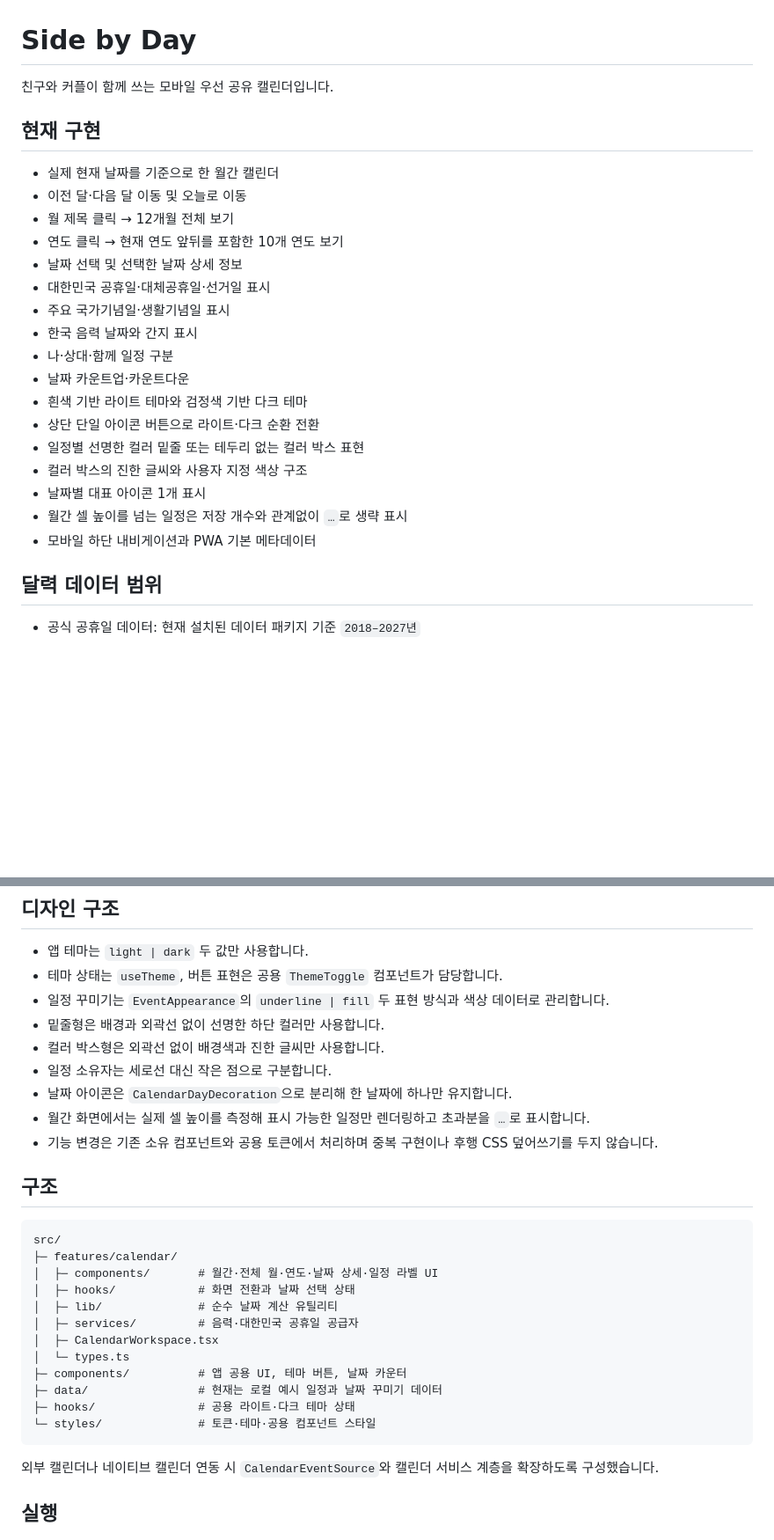
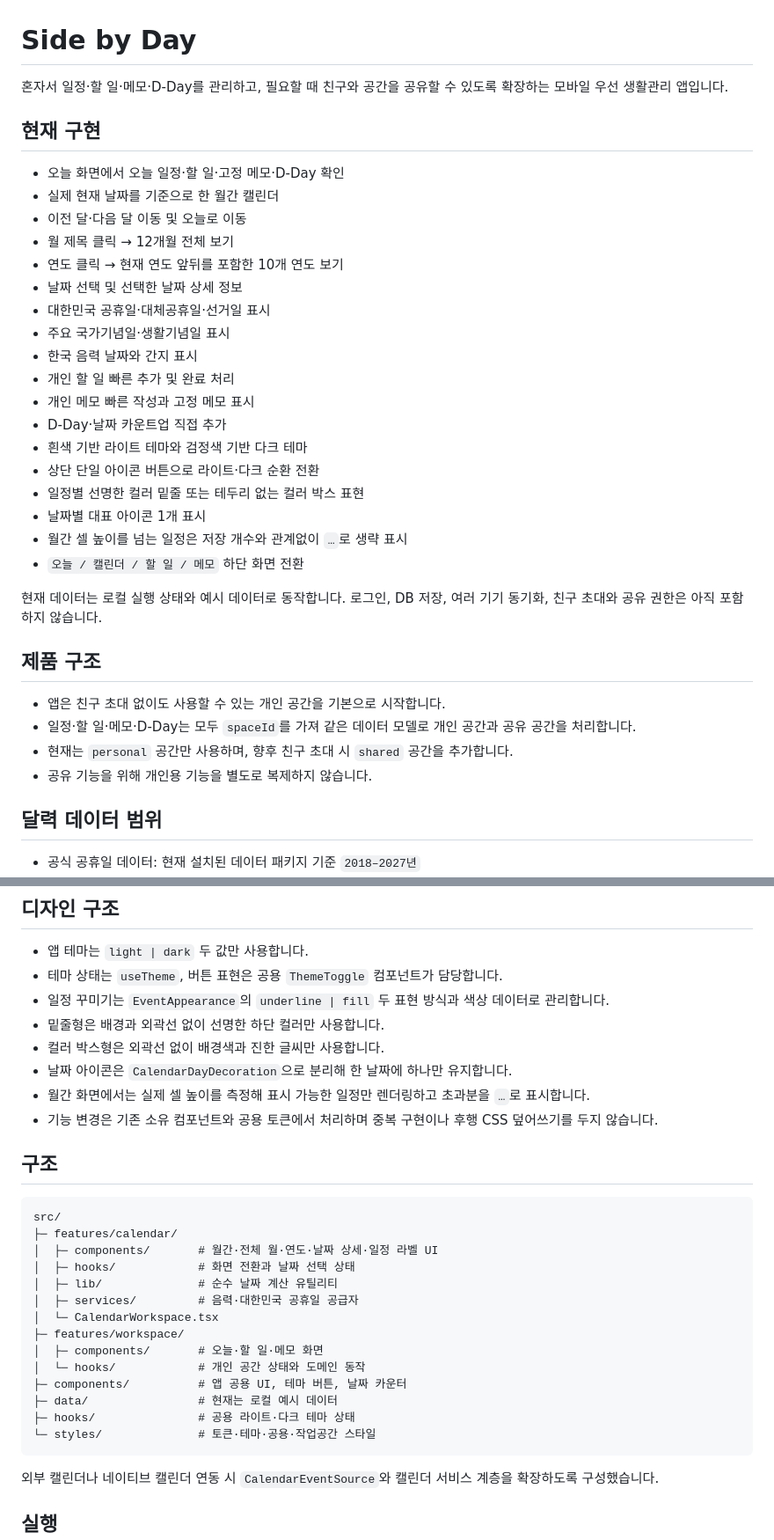
Before and after one commit to coffee-and/side-by-day, a Markdown page: README.md, 2 parts joined by grey strips. Shown at 88% size. GitHub-like rendering; blank space fills up the shorter version.

Commit message:
개인 생활관리 중심 구조 문서화

````diff
--- a/README.md
+++ b/README.md
@@ -1,9 +1,10 @@
 # Side by Day
 
-친구와 커플이 함께 쓰는 모바일 우선 공유 캘린더입니다.
+혼자서 일정·할 일·메모·D-Day를 관리하고, 필요할 때 친구와 공간을 공유할 수 있도록 확장하는 모바일 우선 생활관리 앱입니다.
 
 ## 현재 구현
 
+- 오늘 화면에서 오늘 일정·할 일·고정 메모·D-Day 확인
 - 실제 현재 날짜를 기준으로 한 월간 캘린더
 - 이전 달·다음 달 이동 및 오늘로 이동
 - 월 제목 클릭 → 12개월 전체 보기
@@ -12,15 +13,24 @@
 - 대한민국 공휴일·대체공휴일·선거일 표시
 - 주요 국가기념일·생활기념일 표시
 - 한국 음력 날짜와 간지 표시
-- 나·상대·함께 일정 구분
-- 날짜 카운트업·카운트다운
+- 개인 할 일 빠른 추가 및 완료 처리
+- 개인 메모 빠른 작성과 고정 메모 표시
+- D-Day·날짜 카운트업 직접 추가
 - 흰색 기반 라이트 테마와 검정색 기반 다크 테마
 - 상단 단일 아이콘 버튼으로 라이트·다크 순환 전환
 - 일정별 선명한 컬러 밑줄 또는 테두리 없는 컬러 박스 표현
-- 컬러 박스의 진한 글씨와 사용자 지정 색상 구조
 - 날짜별 대표 아이콘 1개 표시
 - 월간 셀 높이를 넘는 일정은 저장 개수와 관계없이 `…`로 생략 표시
-- 모바일 하단 내비게이션과 PWA 기본 메타데이터
+- `오늘 / 캘린더 / 할 일 / 메모` 하단 화면 전환
+
+현재 데이터는 로컬 실행 상태와 예시 데이터로 동작합니다. 로그인, DB 저장, 여러 기기 동기화, 친구 초대와 공유 권한은 아직 포함하지 않습니다.
+
+## 제품 구조
+
+- 앱은 친구 초대 없이도 사용할 수 있는 개인 공간을 기본으로 시작합니다.
+- 일정·할 일·메모·D-Day는 모두 `spaceId`를 가져 같은 데이터 모델로 개인 공간과 공유 공간을 처리합니다.
+- 현재는 `personal` 공간만 사용하며, 향후 친구 초대 시 `shared` 공간을 추가합니다.
+- 공유 기능을 위해 개인용 기능을 별도로 복제하지 않습니다.
 
 ## 달력 데이터 범위
 
@@ -37,7 +47,6 @@
 - 일정 꾸미기는 `EventAppearance`의 `underline | fill` 두 표현 방식과 색상 데이터로 관리합니다.
 - 밑줄형은 배경과 외곽선 없이 선명한 하단 컬러만 사용합니다.
 - 컬러 박스형은 외곽선 없이 배경색과 진한 글씨만 사용합니다.
-- 일정 소유자는 세로선 대신 작은 점으로 구분합니다.
 - 날짜 아이콘은 `CalendarDayDecoration`으로 분리해 한 날짜에 하나만 유지합니다.
 - 월간 화면에서는 실제 셀 높이를 측정해 표시 가능한 일정만 렌더링하고 초과분을 `…`로 표시합니다.
 - 기능 변경은 기존 소유 컴포넌트와 공용 토큰에서 처리하며 중복 구현이나 후행 CSS 덮어쓰기를 두지 않습니다.
@@ -51,12 +60,14 @@ src/
 │  ├─ hooks/            # 화면 전환과 날짜 선택 상태
 │  ├─ lib/              # 순수 날짜 계산 유틸리티
 │  ├─ services/         # 음력·대한민국 공휴일 공급자
-│  ├─ CalendarWorkspace.tsx
-│  └─ types.ts
+│  └─ CalendarWorkspace.tsx
+├─ features/workspace/
+│  ├─ components/       # 오늘·할 일·메모 화면
+│  └─ hooks/            # 개인 공간 상태와 도메인 동작
 ├─ components/          # 앱 공용 UI, 테마 버튼, 날짜 카운터
-├─ data/                # 현재는 로컬 예시 일정과 날짜 꾸미기 데이터
+├─ data/                # 현재는 로컬 예시 데이터
 ├─ hooks/               # 공용 라이트·다크 테마 상태
-└─ styles/              # 토큰·테마·공용 컴포넌트 스타일
+└─ styles/              # 토큰·테마·공용·작업공간 스타일
 ```
 
 외부 캘린더나 네이티브 캘린더 연동 시 `CalendarEventSource`와 캘린더 서비스 계층을 확장하도록 구성했습니다.
````
